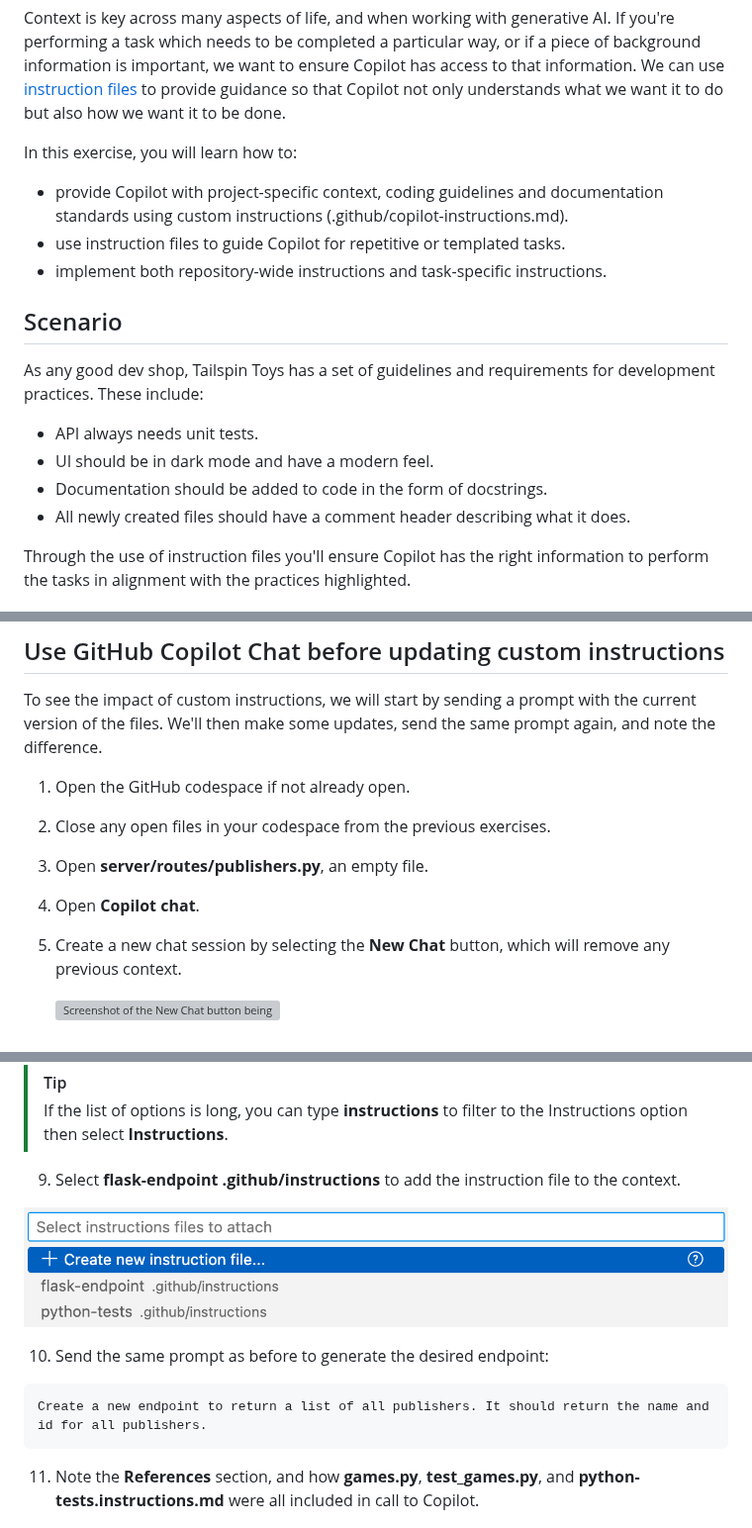
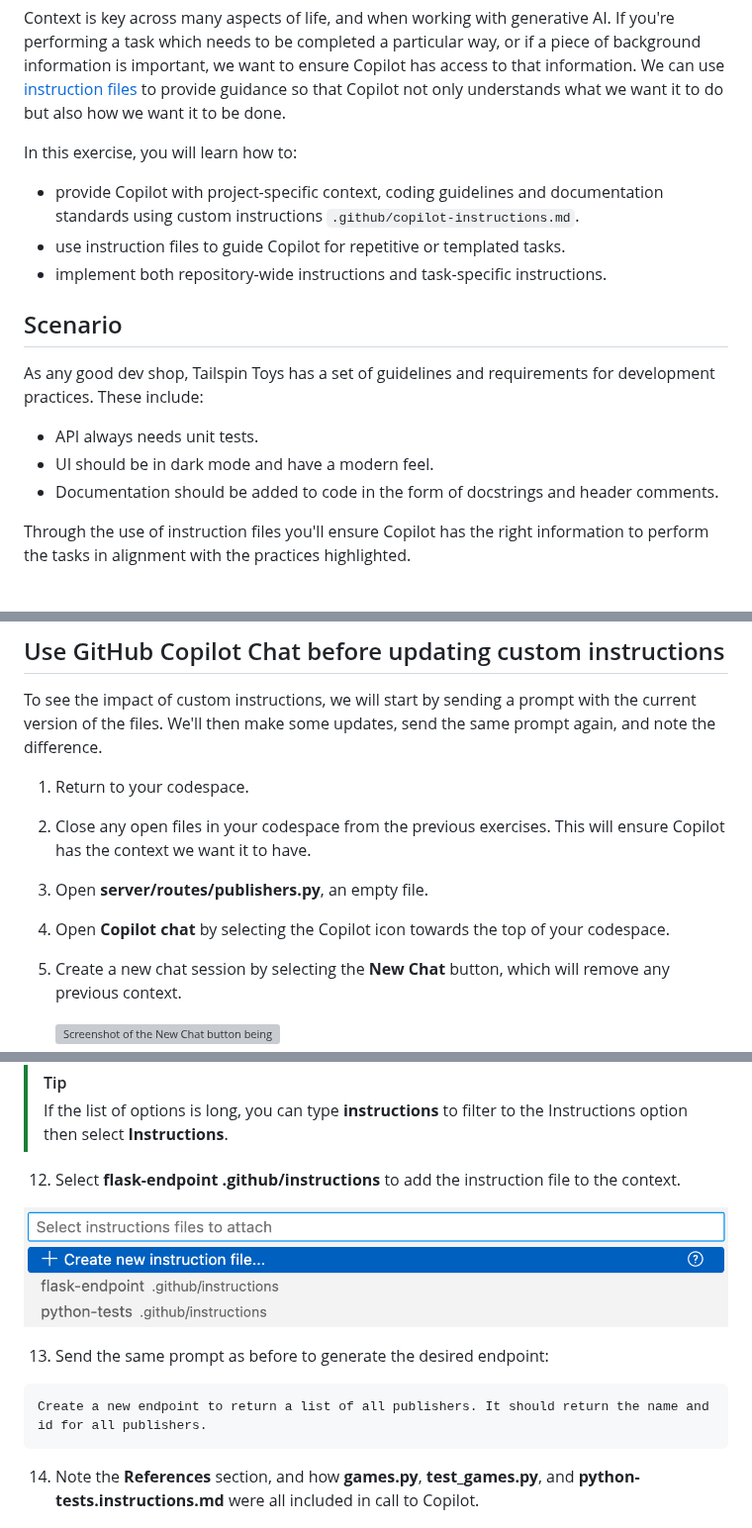
Before and after one commit to webmaxru/agents-in-sdlc, a Markdown page: docs/3-custom-instructions.md, 3 parts joined by grey strips. Shown at 99% size. Rendered like a GitHub page; grey boxes are pictures that could not be loaded.

````diff
--- a/docs/3-custom-instructions.md
+++ b/docs/3-custom-instructions.md
@@ -7,7 +7,7 @@ Context is key across many aspects of life, and when working with generative AI.
 
 In this exercise, you will learn how to:
 
-- provide Copilot with project-specific context, coding guidelines and documentation standards using custom instructions (.github/copilot-instructions.md).
+- provide Copilot with project-specific context, coding guidelines and documentation standards using custom instructions `.github/copilot-instructions.md`.
 - use instruction files to guide Copilot for repetitive or templated tasks.
 - implement both repository-wide instructions and task-specific instructions.
 
@@ -17,8 +17,7 @@ As any good dev shop, Tailspin Toys has a set of guidelines and requirements for
 
 - API always needs unit tests.
 - UI should be in dark mode and have a modern feel.
-- Documentation should be added to code in the form of docstrings.
-- All newly created files should have a comment header describing what it does.
+- Documentation should be added to code in the form of docstrings and header comments.
 
 Through the use of instruction files you'll ensure Copilot has the right information to perform the tasks in alignment with the practices highlighted.
 
@@ -50,10 +49,10 @@ There are two types of instructions files:
 
 To see the impact of custom instructions, we will start by sending a prompt with the current version of the files. We'll then make some updates, send the same prompt again, and note the difference.
 
-1. Open the GitHub codespace if not already open.
-2. Close any open files in your codespace from the previous exercises.
+1. Return to your codespace.
+2. Close any open files in your codespace from the previous exercises. This will ensure Copilot has the context we want it to have.
 3. Open **server/routes/publishers.py**, an empty file.
-4. Open **Copilot chat**.
+4. Open **Copilot chat** by selecting the Copilot icon towards the top of your codespace.
 5. Create a new chat session by selecting the **New Chat** button, which will remove any previous context.
 
    ![Screenshot of the New Chat button being highlighted in the Copilot Chat panel](images/copilot-new-chat.png)
@@ -154,17 +154,17 @@ We want to create a new endpoint to list all publishers, and to follow the same
 > [!TIP]
 > If the list of options is long, you can type **instructions** to filter to the Instructions option then select **Instructions**.
 
-9.  Select **flask-endpoint .github/instructions** to add the instruction file to the context.
+12.  Select **flask-endpoint .github/instructions** to add the instruction file to the context.
 
    ![Screenshot showing the instruction file being added into Copilot Chat](images/copilot-add-instructions-file.png)
 
-10. Send the same prompt as before to generate the desired endpoint:
+13. Send the same prompt as before to generate the desired endpoint:
 
    ```plaintext
    Create a new endpoint to return a list of all publishers. It should return the name and id for all publishers.
    ```
 
-11. Note the **References** section, and how **games.py**, **test_games.py**, and **python-tests.instructions.md** were all included in call to Copilot.
+14. Note the **References** section, and how **games.py**, **test_games.py**, and **python-tests.instructions.md** were all included in call to Copilot.
 
    ![Screenshot of the references section, showing the included files of games.py, test_games.py, and python-tests.instructions.md](./images/copilot-instructions-references.png)
 
````
Also changed, not shown: other parts of docs/3-custom-instructions.md (+22 -21 lines).
